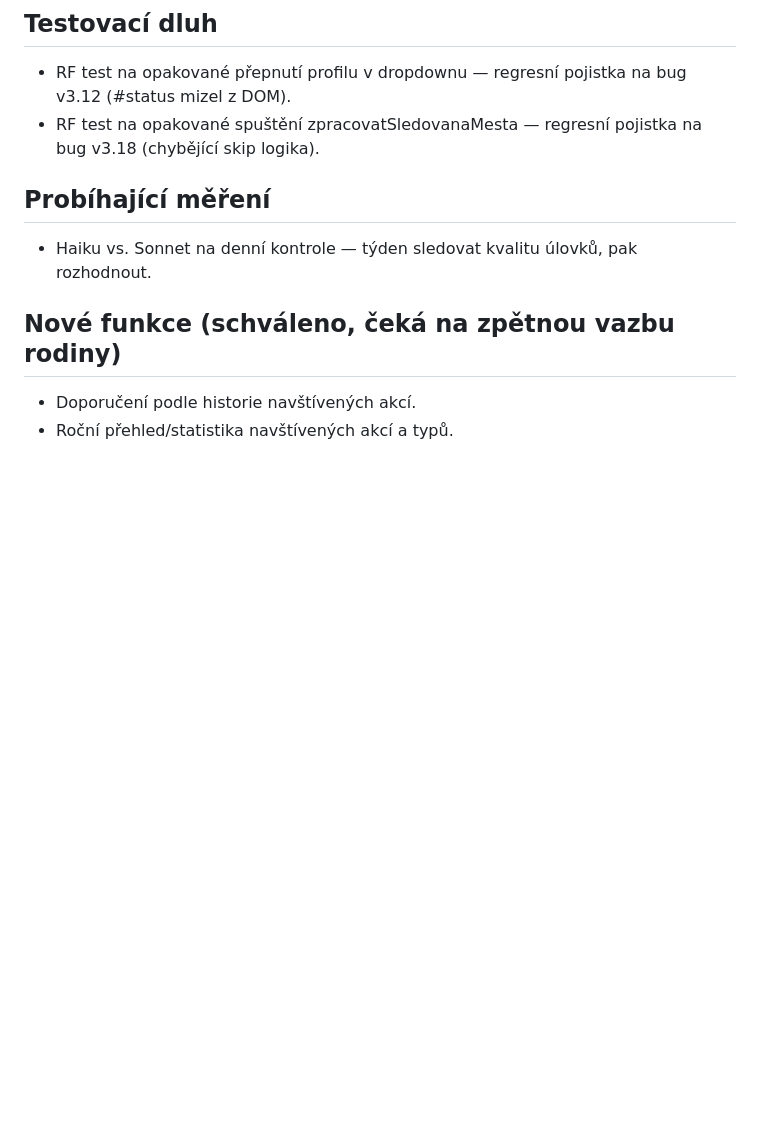
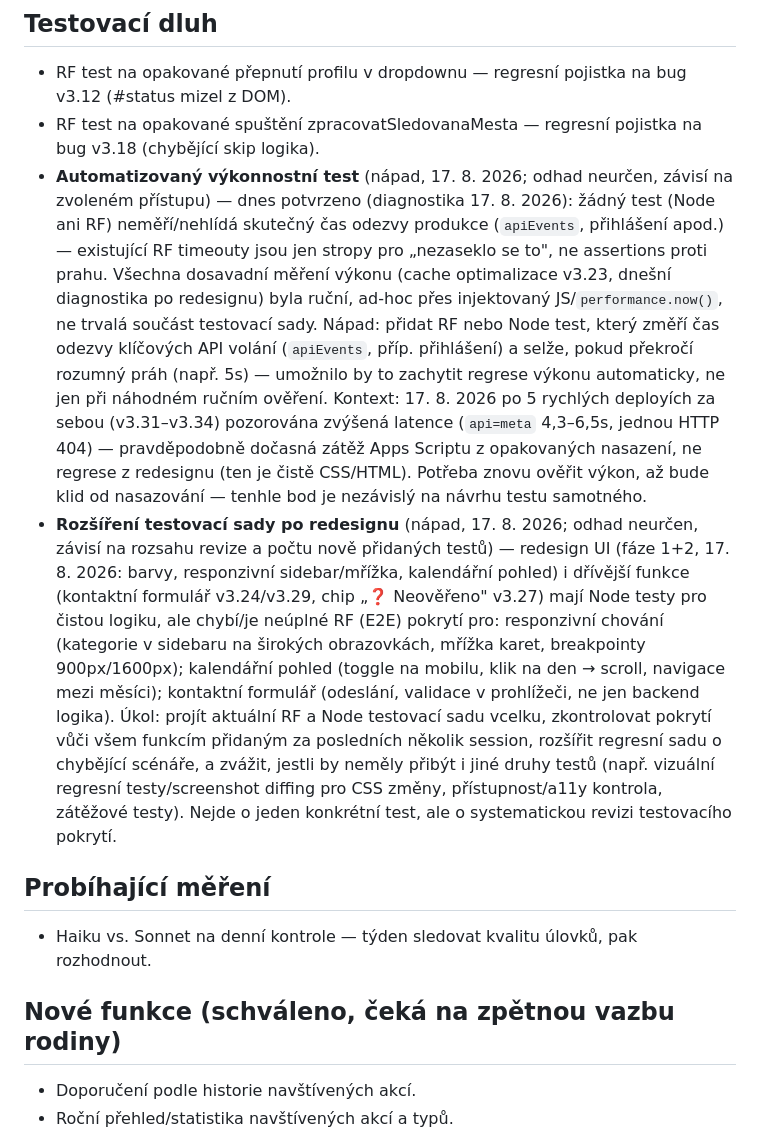
Before and after one commit to Akimto01/Kulturni_radar, a Markdown page: Docs/BACKLOG.md, the part around the change. Rendered like a GitHub page; blank space fills up the shorter version.

Commit message:
BACKLOG - napady na vykonnostni test a rozsireni sady

```diff
--- a/Docs/BACKLOG.md
+++ b/Docs/BACKLOG.md
@@ -59,6 +59,8 @@ změně BACKLOGu.
 ## Testovací dluh
 - RF test na opakované přepnutí profilu v dropdownu — regresní pojistka na bug v3.12 (#status mizel z DOM).
 - RF test na opakované spuštění zpracovatSledovanaMesta — regresní pojistka na bug v3.18 (chybějící skip logika).
+- **Automatizovaný výkonnostní test** (nápad, 17. 8. 2026; odhad neurčen, závisí na zvoleném přístupu) — dnes potvrzeno (diagnostika 17. 8. 2026): žádný test (Node ani RF) neměří/nehlídá skutečný čas odezvy produkce (`apiEvents`, přihlášení apod.) — existující RF timeouty jsou jen stropy pro „nezaseklo se to", ne assertions proti prahu. Všechna dosavadní měření výkonu (cache optimalizace v3.23, dnešní diagnostika po redesignu) byla ruční, ad-hoc přes injektovaný JS/`performance.now()`, ne trvalá součást testovací sady. Nápad: přidat RF nebo Node test, který změří čas odezvy klíčových API volání (`apiEvents`, příp. přihlášení) a selže, pokud překročí rozumný práh (např. 5s) — umožnilo by to zachytit regrese výkonu automaticky, ne jen při náhodném ručním ověření. Kontext: 17. 8. 2026 po 5 rychlých deployích za sebou (v3.31–v3.34) pozorována zvýšená latence (`api=meta` 4,3–6,5s, jednou HTTP 404) — pravděpodobně dočasná zátěž Apps Scriptu z opakovaných nasazení, ne regrese z redesignu (ten je čistě CSS/HTML). Potřeba znovu ověřit výkon, až bude klid od nasazování — tenhle bod je nezávislý na návrhu testu samotného.
+- **Rozšíření testovací sady po redesignu** (nápad, 17. 8. 2026; odhad neurčen, závisí na rozsahu revize a počtu nově přidaných testů) — redesign UI (fáze 1+2, 17. 8. 2026: barvy, responzivní sidebar/mřížka, kalendářní pohled) i dřívější funkce (kontaktní formulář v3.24/v3.29, chip „❓ Neověřeno" v3.27) mají Node testy pro čistou logiku, ale chybí/je neúplné RF (E2E) pokrytí pro: responzivní chování (kategorie v sidebaru na širokých obrazovkách, mřížka karet, breakpointy 900px/1600px); kalendářní pohled (toggle na mobilu, klik na den → scroll, navigace mezi měsíci); kontaktní formulář (odeslání, validace v prohlížeči, ne jen backend logika). Úkol: projít aktuální RF a Node testovací sadu vcelku, zkontrolovat pokrytí vůči všem funkcím přidaným za posledních několik session, rozšířit regresní sadu o chybějící scénáře, a zvážit, jestli by neměly přibýt i jiné druhy testů (např. vizuální regresní testy/screenshot diffing pro CSS změny, přístupnost/a11y kontrola, zátěžové testy). Nejde o jeden konkrétní test, ale o systematickou revizi testovacího pokrytí.
 
 ## Probíhající měření
 - Haiku vs. Sonnet na denní kontrole — týden sledovat kvalitu úlovků, pak rozhodnout.
```
